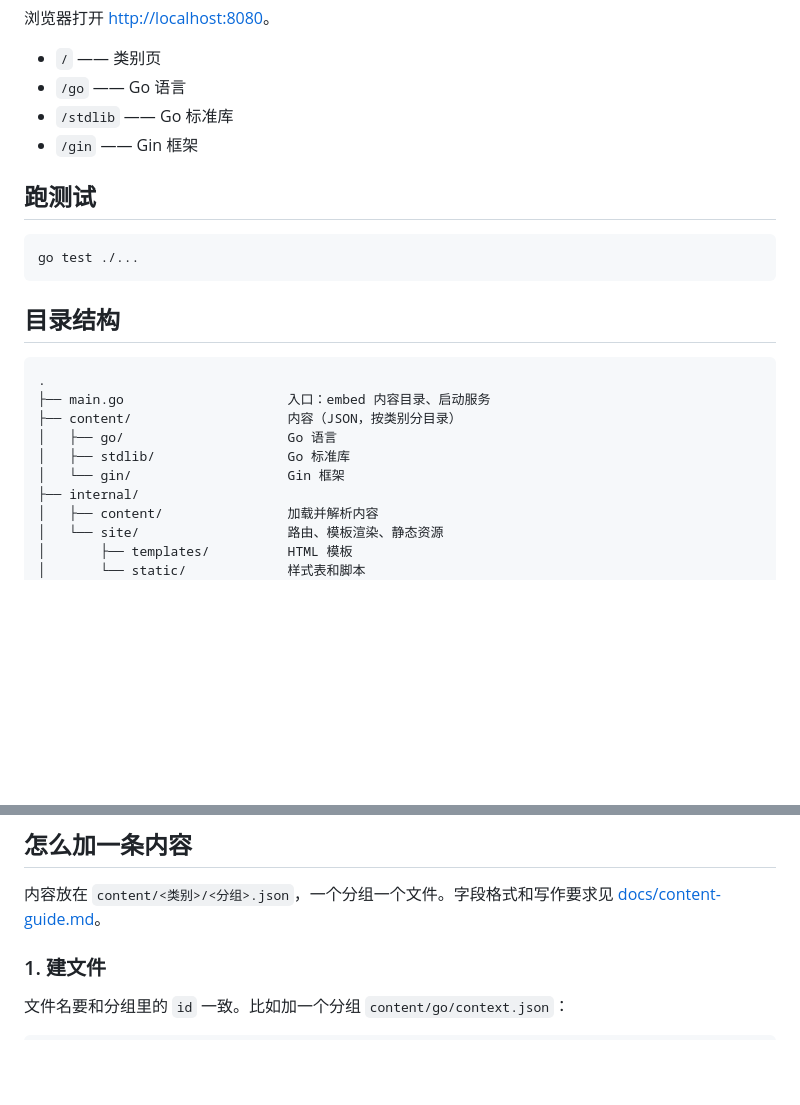
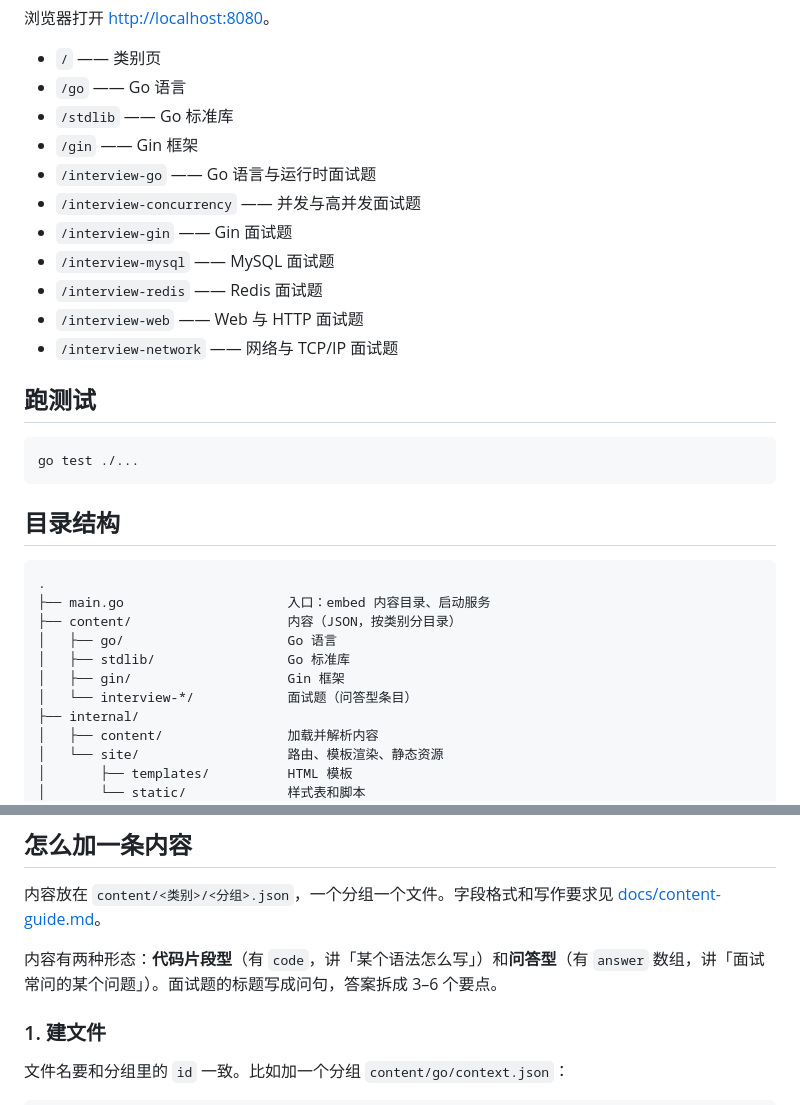
Before and after one commit to fortystory/easy-look-up, a Markdown page: README.md, 2 parts joined by grey strips. Drawn GitHub-style; blank space fills up the shorter version.

Commit message:
docs: 补齐 Redis 性能运维面试题，更新 README 与 ticket 13
至此七个面试题类别全部到位：Go、并发与高并发、Gin、MySQL、Redis、Web、网络，
共 38 个分组、556 道题。加上原有的语法与标准库内容，站点一共 62 个分组、908 条。

```diff
--- a/README.md
+++ b/README.md
@@ -17,6 +17,13 @@ go run .
 - `/go` —— Go 语言
 - `/stdlib` —— Go 标准库
 - `/gin` —— Gin 框架
+- `/interview-go` —— Go 语言与运行时面试题
+- `/interview-concurrency` —— 并发与高并发面试题
+- `/interview-gin` —— Gin 面试题
+- `/interview-mysql` —— MySQL 面试题
+- `/interview-redis` —— Redis 面试题
+- `/interview-web` —— Web 与 HTTP 面试题
+- `/interview-network` —— 网络与 TCP/IP 面试题
 
 ## 跑测试
 
@@ -32,7 +39,8 @@ go test ./...
 ├── content/                    内容（JSON，按类别分目录）
 │   ├── go/                     Go 语言
 │   ├── stdlib/                 Go 标准库
-│   └── gin/                    Gin 框架
+│   ├── gin/                    Gin 框架
+│   └── interview-*/            面试题（问答型条目）
 ├── internal/
 │   ├── content/                加载并解析内容
 │   └── site/                   路由、模板渲染、静态资源
@@ -54,6 +62,8 @@ go test ./...
 ## 怎么加一条内容
 
 内容放在 `content/<类别>/<分组>.json`，一个分组一个文件。字段格式和写作要求见 [docs/content-guide.md](docs/content-guide.md)。
+
+内容有两种形态：**代码片段型**（有 `code`，讲「某个语法怎么写」）和**问答型**（有 `answer` 数组，讲「面试常问的某个问题」）。面试题的标题写成问句，答案拆成 3–6 个要点。
 
 ### 1. 建文件
 
```
Also changed, not shown: 1 other file.
